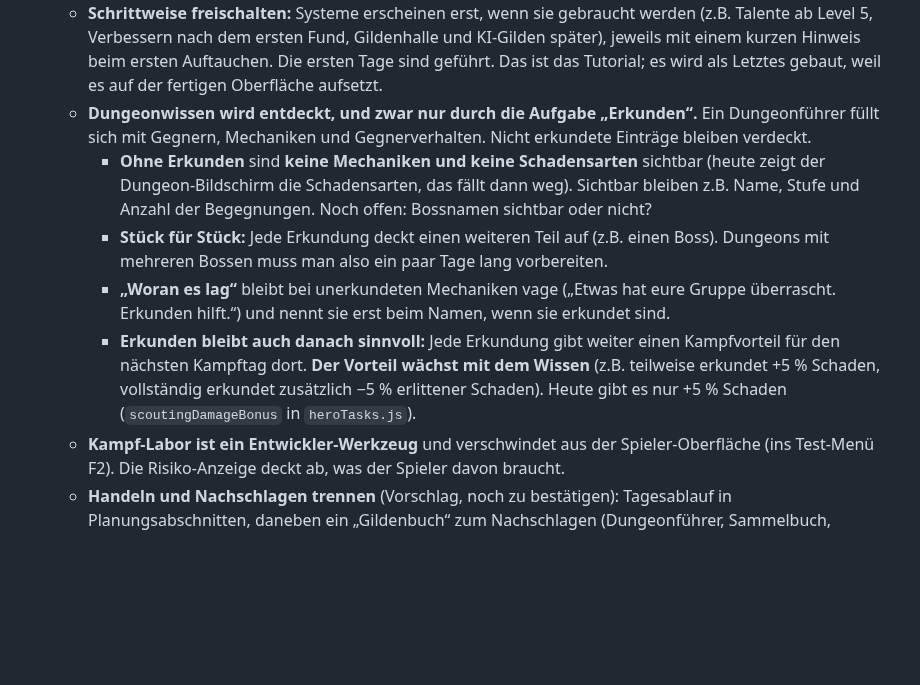
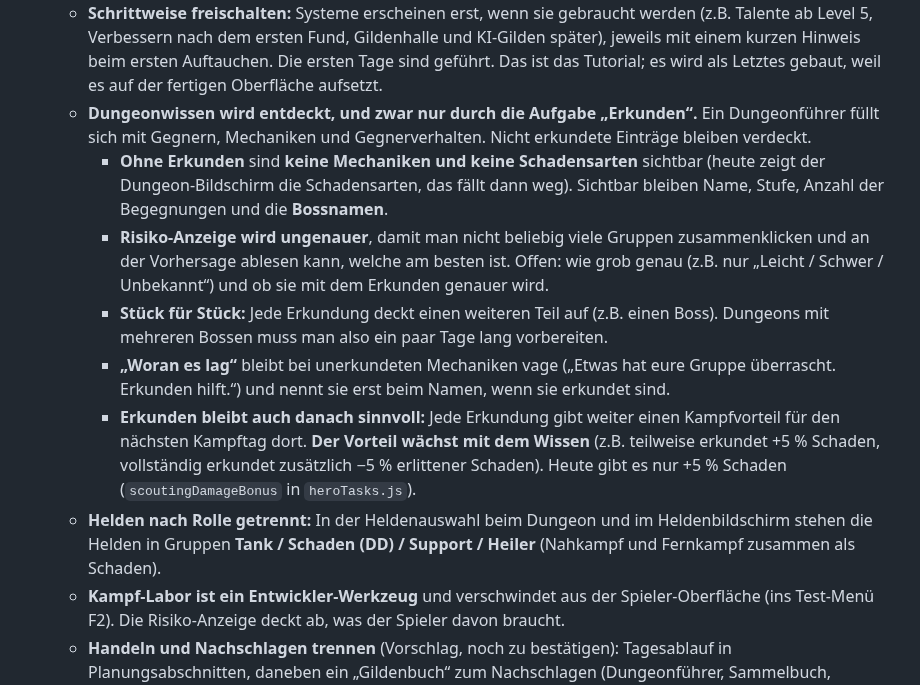
Before and after one commit to salsaheaven/gildenmanager, a Markdown page: KONZEPT.md, the part around the change. Drawn GitHub-style; blank space fills up the shorter version.

Commit message:
KONZEPT: Bossnamen sichtbar, Risiko-Anzeige ungenauer, Helden nach Rolle getrennt (Tank/DD/Support/Heiler)
Co-Authored-By: Claude Opus 5.5 <noreply@anthropic.com>
Claude-Session: https://claude.ai/code/session_01NVZnQ1VZpJ57R2WXwEoxpJ

```diff
--- a/KONZEPT.md
+++ b/KONZEPT.md
@@ -157,10 +157,12 @@ Alle Formeln und Zahlen dafür stehen in `src/data/` (`scaling.js`, `experience.
 - **Oberfläche komplett neu (nach M3):** Zurzeit zu unübersichtlich. Gegliedert in Planungsabschnitte, Helden mit neuen anlegbaren Items vom Vortag markieren. Details in `PLAN.md` unter „UI-Neubau“. **Entschieden 2026-10-30:**
   - **Schrittweise freischalten:** Systeme erscheinen erst, wenn sie gebraucht werden (z.B. Talente ab Level 5, Verbessern nach dem ersten Fund, Gildenhalle und KI-Gilden später), jeweils mit einem kurzen Hinweis beim ersten Auftauchen. Die ersten Tage sind geführt. Das ist das Tutorial; es wird als Letztes gebaut, weil es auf der fertigen Oberfläche aufsetzt.
   - **Dungeonwissen wird entdeckt, und zwar nur durch die Aufgabe „Erkunden“.** Ein Dungeonführer füllt sich mit Gegnern, Mechaniken und Gegnerverhalten. Nicht erkundete Einträge bleiben verdeckt.
-    - **Ohne Erkunden** sind **keine Mechaniken und keine Schadensarten** sichtbar (heute zeigt der Dungeon-Bildschirm die Schadensarten, das fällt dann weg). Sichtbar bleiben z.B. Name, Stufe und Anzahl der Begegnungen. Noch offen: Bossnamen sichtbar oder nicht?
+    - **Ohne Erkunden** sind **keine Mechaniken und keine Schadensarten** sichtbar (heute zeigt der Dungeon-Bildschirm die Schadensarten, das fällt dann weg). Sichtbar bleiben Name, Stufe, Anzahl der Begegnungen und die **Bossnamen**.
+    - **Risiko-Anzeige wird ungenauer**, damit man nicht beliebig viele Gruppen zusammenklicken und an der Vorhersage ablesen kann, welche am besten ist. Offen: wie grob genau (z.B. nur „Leicht / Schwer / Unbekannt“) und ob sie mit dem Erkunden genauer wird.
     - **Stück für Stück:** Jede Erkundung deckt einen weiteren Teil auf (z.B. einen Boss). Dungeons mit mehreren Bossen muss man also ein paar Tage lang vorbereiten.
     - **„Woran es lag“** bleibt bei unerkundeten Mechaniken vage („Etwas hat eure Gruppe überrascht. Erkunden hilft.“) und nennt sie erst beim Namen, wenn sie erkundet sind.
     - **Erkunden bleibt auch danach sinnvoll:** Jede Erkundung gibt weiter einen Kampfvorteil für den nächsten Kampftag dort. **Der Vorteil wächst mit dem Wissen** (z.B. teilweise erkundet +5 % Schaden, vollständig erkundet zusätzlich −5 % erlittener Schaden). Heute gibt es nur +5 % Schaden (`scoutingDamageBonus` in `heroTasks.js`).
+  - **Helden nach Rolle getrennt:** In der Heldenauswahl beim Dungeon und im Heldenbildschirm stehen die Helden in Gruppen **Tank / Schaden (DD) / Support / Heiler** (Nahkampf und Fernkampf zusammen als Schaden).
   - **Kampf-Labor ist ein Entwickler-Werkzeug** und verschwindet aus der Spieler-Oberfläche (ins Test-Menü F2). Die Risiko-Anzeige deckt ab, was der Spieler davon braucht.
   - **Handeln und Nachschlagen trennen** (Vorschlag, noch zu bestätigen): Tagesablauf in Planungsabschnitten, daneben ein „Gildenbuch“ zum Nachschlagen (Dungeonführer, Sammelbuch, Rangliste, Ticker).
 - **Endbalancing der Anweisungen:** Jedes Extrem soll irgendwo die beste Wahl sein und irgendwo schaden. Gemessen wird das mit `tools/anweisungen.mjs`. Die Übersicht am Ende markiert Optionen als „situativ“, „nie besser“ oder „immer gut“.
```
